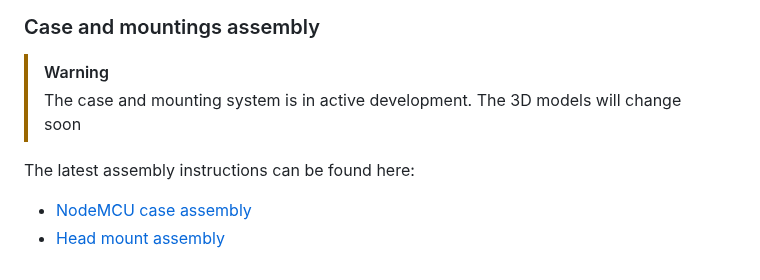
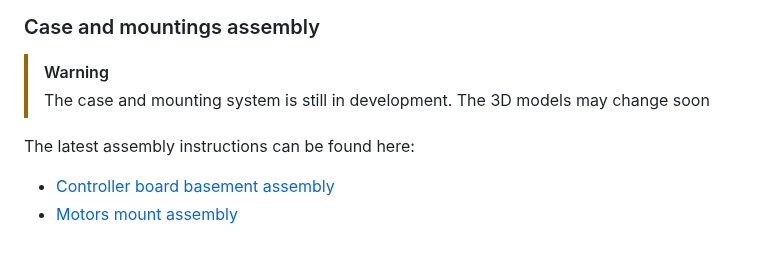
Before and after one commit to Mercuso/headpat-vr, a Markdown page: README.md, the part around one of its changes. GitHub-like rendering.

```diff
--- a/README.md
+++ b/README.md
@@ -78,8 +78,8 @@ https://github.com/danielfvm/Patstrap?tab=readme-ov-file#vrchat
 
 ### Case and mountings assembly
 > [!WARNING]
-> The case and mounting system is in active development. The 3D models will change soon
+> The case and mounting system is still in development. The 3D models may change soon
 
 The latest assembly instructions can be found here:
-- [NodeMCU case assembly](docs/MC_CASE_ASSEMBLY.md)
-- [Head mount assembly](docs/HEAD_MOUNT_ASSEMBLY.md)
+- [Controller board basement assembly](docs/MC_CASE_ASSEMBLY.md)
+- [Motors mount assembly](docs/HEAD_MOUNT_ASSEMBLY.md)
```
Also changed, not shown: other parts of README.md (+20 -20 lines).
